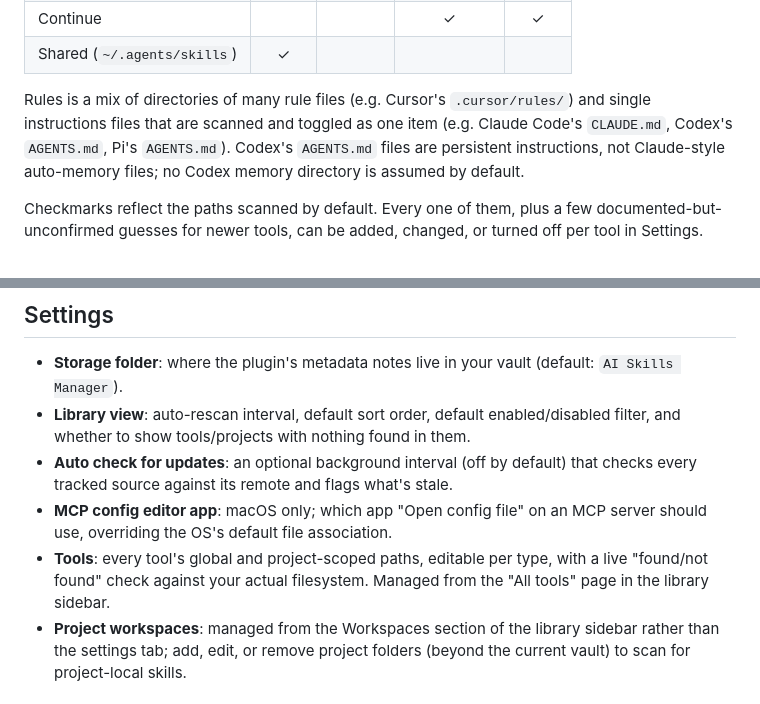
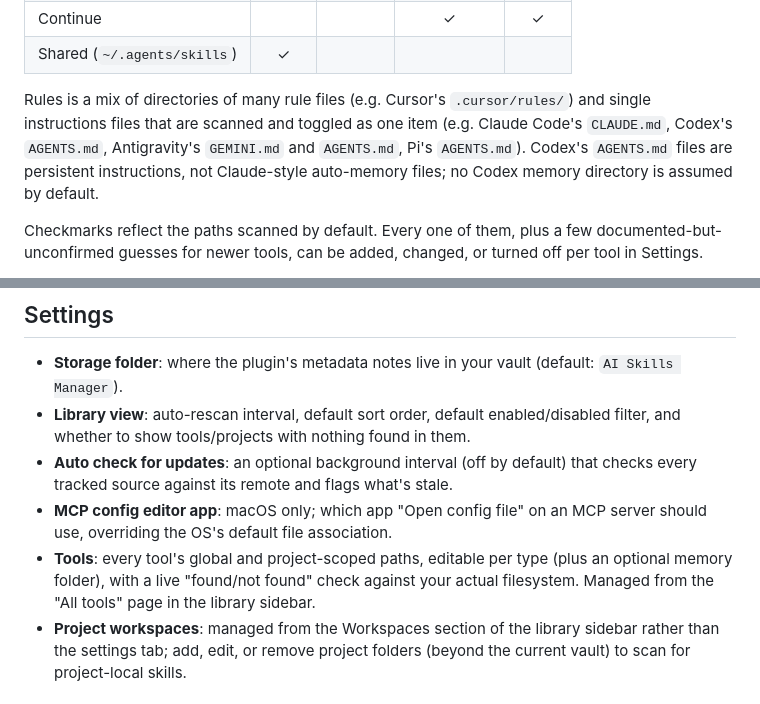
Before and after one commit to NoteNerdOfficial/ai-skills-manager, a Markdown page: README.md, 2 parts joined by grey strips. Drawn GitHub-style.

```diff
--- a/README.md
+++ b/README.md
@@ -93,7 +101,7 @@ A file-tree preview with per-file size and estimated token count for multi-file
 | Continue | | | ✓ | ✓ |
 | Shared (`~/.agents/skills`) | ✓ | | | |
 
-Rules is a mix of directories of many rule files (e.g. Cursor's `.cursor/rules/`) and single instructions files that are scanned and toggled as one item (e.g. Claude Code's `CLAUDE.md`, Codex's `AGENTS.md`, Pi's `AGENTS.md`). Codex's `AGENTS.md` files are persistent instructions, not Claude-style auto-memory files; no Codex memory directory is assumed by default.
+Rules is a mix of directories of many rule files (e.g. Cursor's `.cursor/rules/`) and single instructions files that are scanned and toggled as one item (e.g. Claude Code's `CLAUDE.md`, Codex's `AGENTS.md`, Antigravity's `GEMINI.md` and `AGENTS.md`, Pi's `AGENTS.md`). Codex's `AGENTS.md` files are persistent instructions, not Claude-style auto-memory files; no Codex memory directory is assumed by default.
 
 Checkmarks reflect the paths scanned by default. Every one of them, plus a few documented-but-unconfirmed guesses for newer tools, can be added, changed, or turned off per tool in Settings.
 
@@ -130,7 +138,7 @@ Deleting an item, or updating one from GitHub, moves the old copy to your system
 - **Library view**: auto-rescan interval, default sort order, default enabled/disabled filter, and whether to show tools/projects with nothing found in them.
 - **Auto check for updates**: an optional background interval (off by default) that checks every tracked source against its remote and flags what's stale.
 - **MCP config editor app**: macOS only; which app "Open config file" on an MCP server should use, overriding the OS's default file association.
-- **Tools**: every tool's global and project-scoped paths, editable per type, with a live "found/not found" check against your actual filesystem. Managed from the "All tools" page in the library sidebar.
+- **Tools**: every tool's global and project-scoped paths, editable per type (plus an optional memory folder), with a live "found/not found" check against your actual filesystem. Managed from the "All tools" page in the library sidebar.
 - **Project workspaces**: managed from the Workspaces section of the library sidebar rather than the settings tab; add, edit, or remove project folders (beyond the current vault) to scan for project-local skills.
 
 
```
Also changed, not shown: other parts of README.md (+11 -3 lines).
